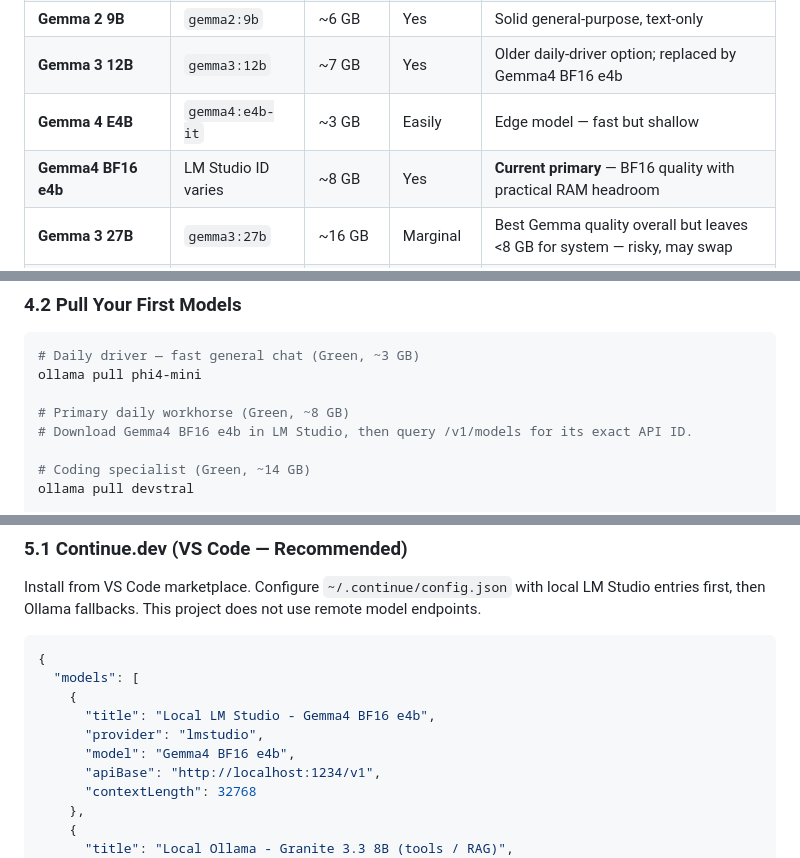
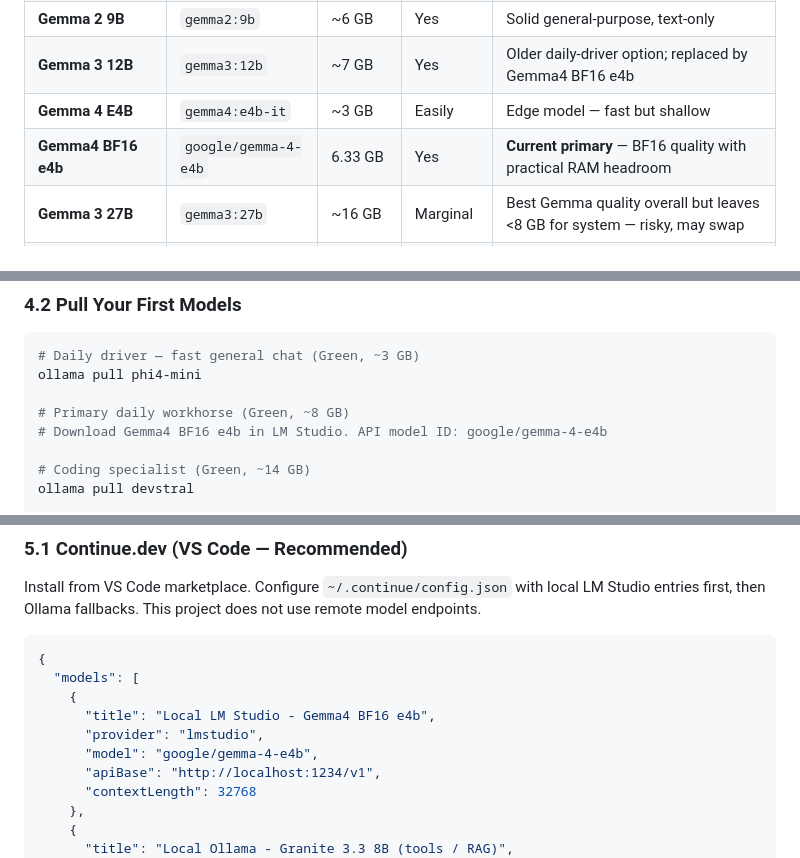
Before and after one commit to simoneiaci/local-AI, a Markdown page: PROJECT-PLAN.md, 3 parts joined by grey strips. Drawn GitHub-style.

```diff
--- a/PROJECT-PLAN.md
+++ b/PROJECT-PLAN.md
@@ -77,7 +77,7 @@ All Gemma models are Green-approved. Here's every variant and whether it runs on
 | **Gemma 2 9B**           | `gemma2:9b`              | ~6 GB     | Yes        | Solid general-purpose, text-only  |
 | **Gemma 3 12B**          | `gemma3:12b`             | ~7 GB     | Yes        | Older daily-driver option; replaced by Gemma4 BF16 e4b |
 | **Gemma 4 E4B**          | `gemma4:e4b-it`          | ~3 GB     | Easily     | Edge model — fast but shallow     |
-| **Gemma4 BF16 e4b**      | LM Studio ID varies      | ~8 GB     | Yes        | **Current primary** — BF16 quality with practical RAM headroom |
+| **Gemma4 BF16 e4b**      | `google/gemma-4-e4b`     | 6.33 GB   | Yes        | **Current primary** — BF16 quality with practical RAM headroom |
 | **Gemma 3 27B**          | `gemma3:27b`             | ~16 GB    | Marginal   | Best Gemma quality overall but leaves <8 GB for system — risky, may swap |
 | **Gemma 4 31B**          | `gemma4:31b-it`          | ~20 GB    | No         | Too large — causes swapping, context suffers. Avoid. |
 | Gemma 3n E2B/E4B (LiteRT)| —                       | —         | N/A        | On-device edge only (phones). **Not available on Ollama.** Skip. |
@@ -191,7 +191,7 @@ http://localhost:11434/v1
 ollama pull phi4-mini
 
 # Primary daily workhorse (Green, ~8 GB)
-# Download Gemma4 BF16 e4b in LM Studio, then query /v1/models for its exact API ID.
+# Download Gemma4 BF16 e4b in LM Studio. API model ID: google/gemma-4-e4b
 
 # Coding specialist (Green, ~14 GB)
 ollama pull devstral
@@ -261,7 +261,7 @@ Install from VS Code marketplace. Configure `~/.continue/config.json` with local
     {
       "title": "Local LM Studio - Gemma4 BF16 e4b",
       "provider": "lmstudio",
-      "model": "Gemma4 BF16 e4b",
+      "model": "google/gemma-4-e4b",
       "apiBase": "http://localhost:1234/v1",
       "contextLength": 32768
     },
```
Also changed, not shown: AGENTS.md (+14 -14 lines).
